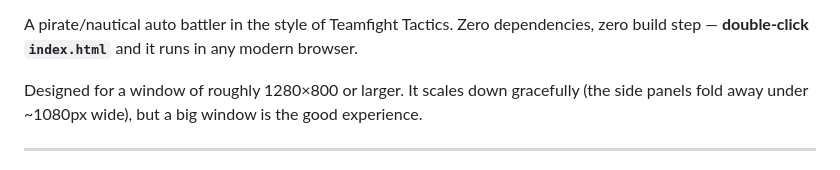
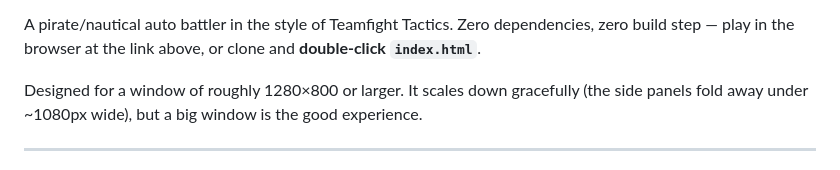
Before and after one commit to treeko11/blacktide-tactics, a Markdown page: README.md, the part around one of its changes. GitHub-like rendering.

Commit message:
Add play link to README
Co-Authored-By: Claude Opus 5 <noreply@anthropic.com>

```diff
--- a/README.md
+++ b/README.md
@@ -3,5 +5,5 @@
 A pirate/nautical auto battler in the style of Teamfight Tactics. Zero dependencies, zero build
-step — **double-click `index.html`** and it runs in any modern browser.
+step — play in the browser at the link above, or clone and **double-click `index.html`**.
 
 Designed for a window of roughly 1280×800 or larger. It scales down gracefully (the side panels
 fold away under ~1080px wide), but a big window is the good experience.
```
Also changed, not shown: other parts of README.md (+2 -0 lines).
